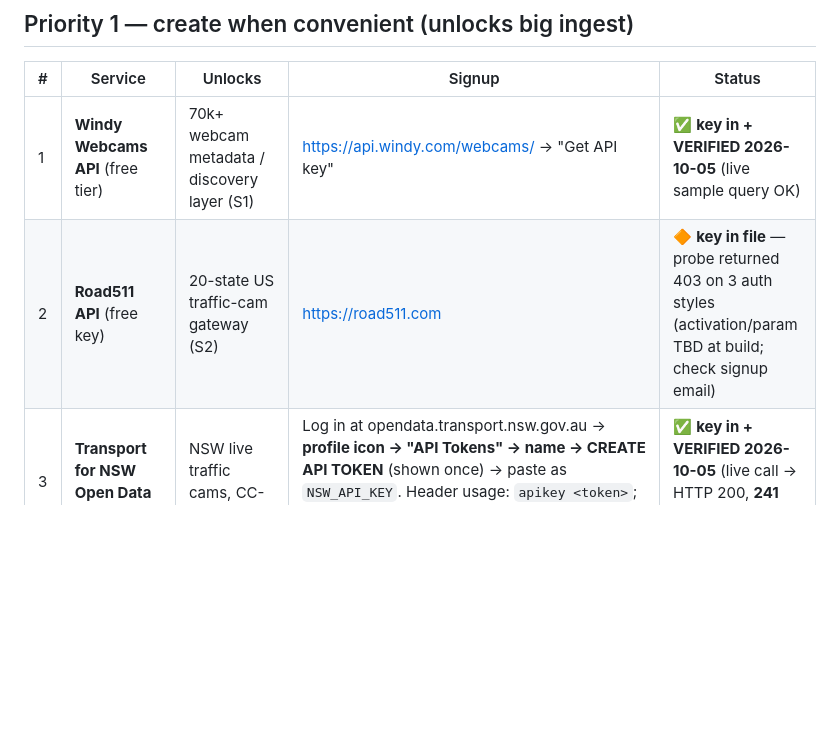
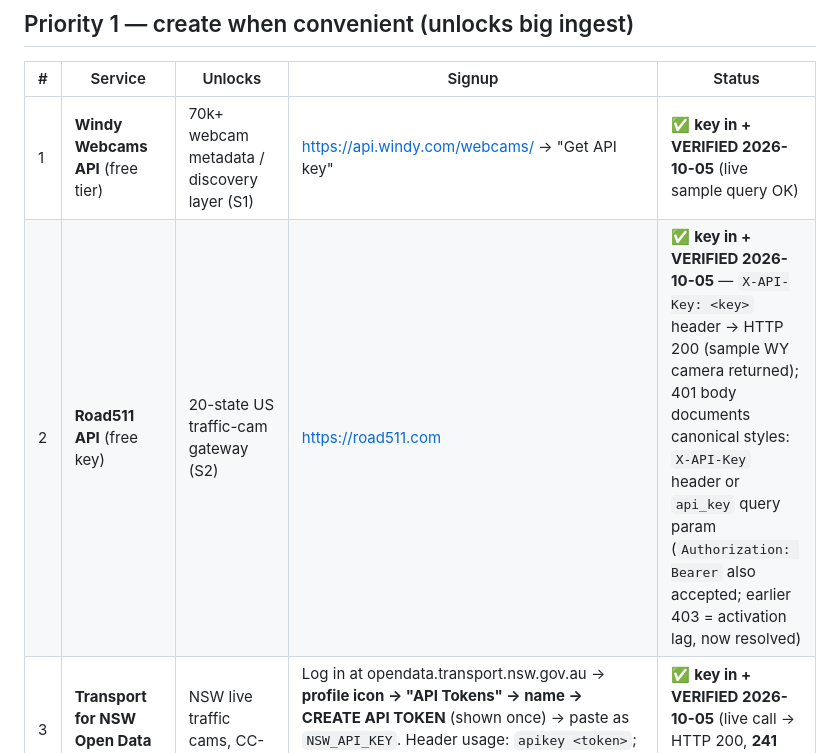
Before and after one commit to ModdySwag/world-feed-db, a Markdown page: ACCOUNTS-AND-KEYS.md, the part around the change. Drawn GitHub-style; blank space fills up the shorter version.

Commit message:
Road511 VERIFIED (X-API-Key header -> HTTP 200); QLDTraffic API email draft (outreach/)

```diff
--- a/ACCOUNTS-AND-KEYS.md
+++ b/ACCOUNTS-AND-KEYS.md
@@ -9,7 +9,7 @@ How this works: as each build stage needs an account, it appears here with a sig
 | # | Service | Unlocks | Signup | Status |
 |---|---------|---------|--------|--------|
 | 1 | **Windy Webcams API** (free tier) | 70k+ webcam metadata / discovery layer (S1) | https://api.windy.com/webcams/ → "Get API key" | ✅ **key in + VERIFIED 2026-10-05** (live sample query OK) |
-| 2 | **Road511 API** (free key) | 20-state US traffic-cam gateway (S2) | https://road511.com | 🔶 **key in file** — probe returned 403 on 3 auth styles (activation/param TBD at build; check signup email) |
+| 2 | **Road511 API** (free key) | 20-state US traffic-cam gateway (S2) | https://road511.com | ✅ **key in + VERIFIED 2026-10-05** — `X-API-Key: <key>` header → HTTP 200 (sample WY camera returned); 401 body documents canonical styles: `X-API-Key` header or `api_key` query param (`Authorization: Bearer` also accepted; earlier 403 = activation lag, now resolved) |
 | 3 | **Transport for NSW Open Data** (free key) | NSW live traffic cams, CC-BY (S2) | Log in at opendata.transport.nsw.gov.au → **profile icon → "API Tokens" → name → CREATE API TOKEN** (shown once) → paste as `NSW_API_KEY`. Header usage: `apikey <token>`; product = Live Traffic Cameras (`api.transport.nsw.gov.au/v1/live/cameras`) | ✅ **key in + VERIFIED 2026-10-05** (live call → HTTP 200, **241 cameras** in GeoJSON) |
 | 4 | **QLDTraffic API** (free registration) | Queensland webcams (S2) | **No self-serve:** email `qldtraffic@tmr.qld.gov.au` with: Organisation name · Contact person · Email · Application name → admin issues the key (spec v1.10: key passed **in the URL**, not header) | ⬜ email to send |
 
```
Also changed, not shown: outreach/QLD-traffic-api-email-draft.md (added, +33 -0 lines).
